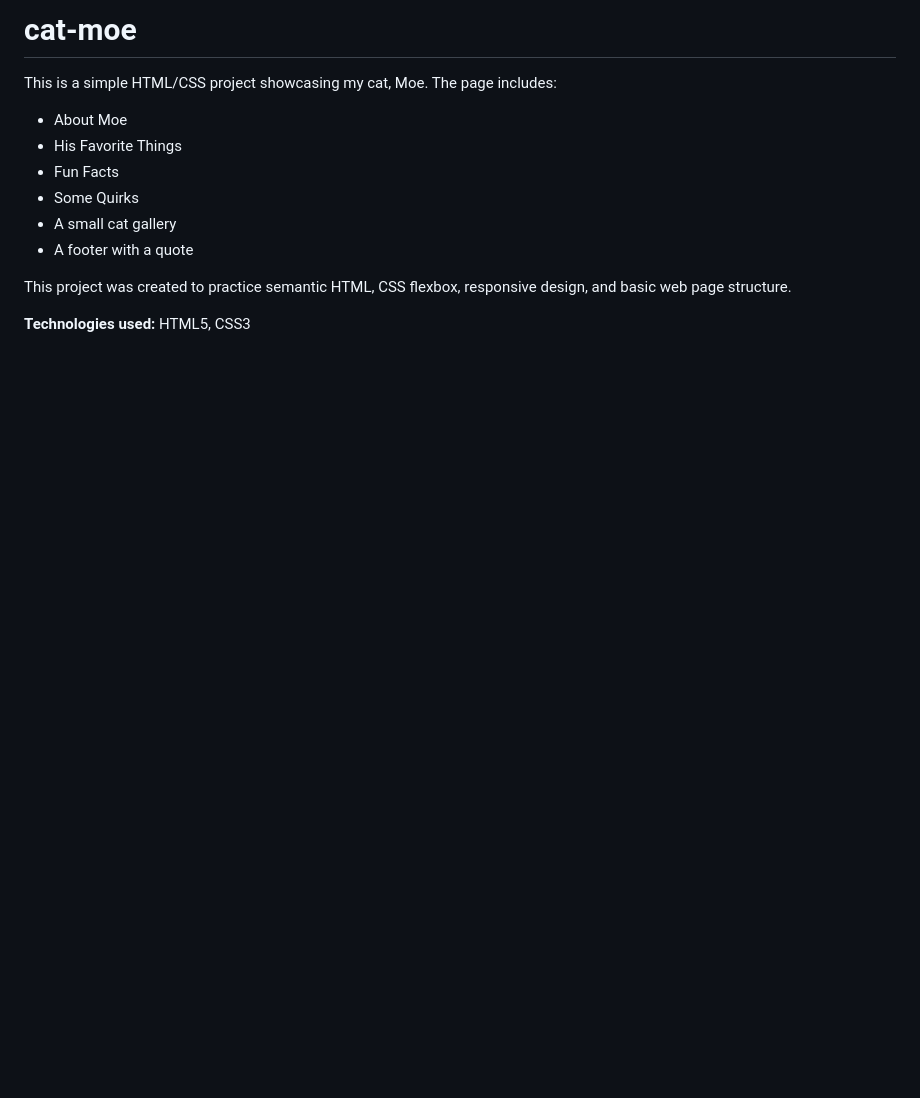
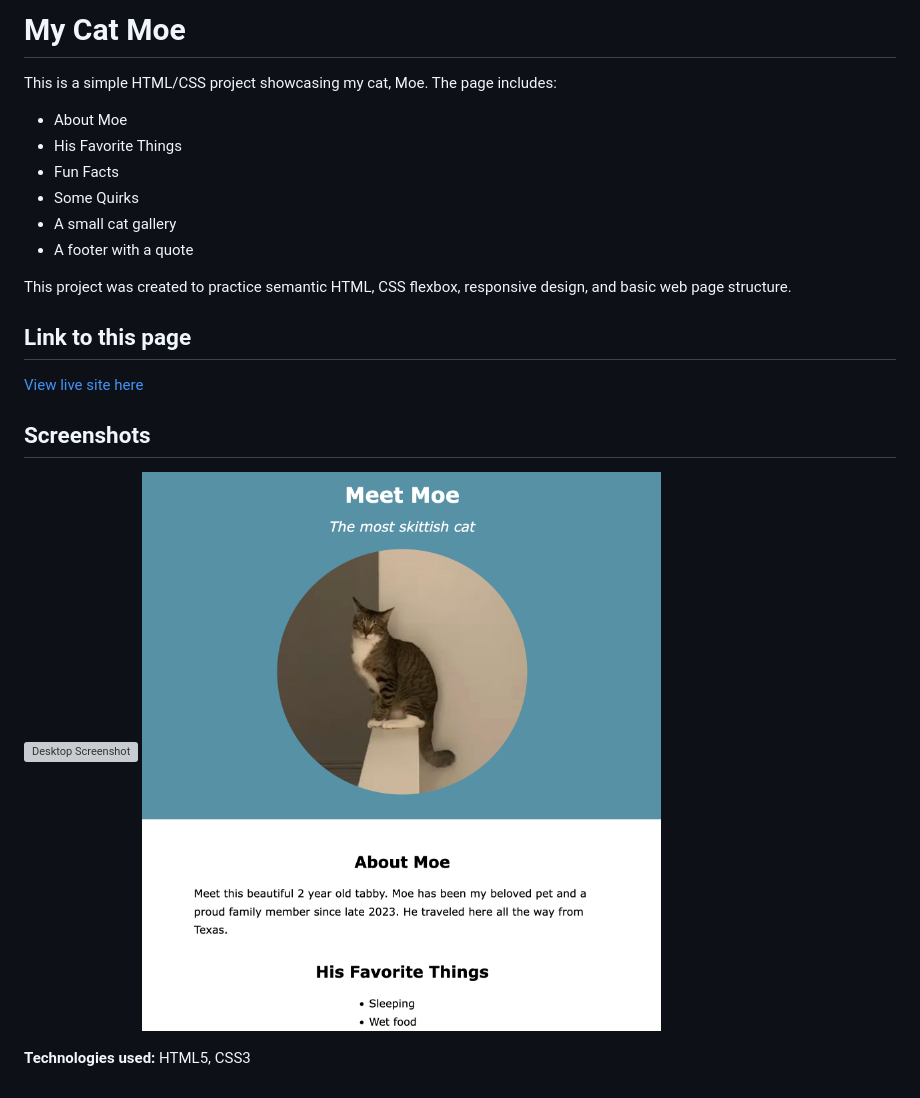
Before and after one commit to yanabrex/cat-moe, a Markdown page: README.md, the part around the change. Drawn GitHub-style; pictures changed too: images/mobile.png (added); blank space fills up the shorter version; grey boxes are pictures that could not be loaded.

Commit message:
Added a link and screenshots to README

```diff
--- a/README.md
+++ b/README.md
@@ -1,4 +1,4 @@
-# cat-moe
+# My Cat Moe
 This is a simple HTML/CSS project showcasing my cat, Moe.
 The page includes:
 
@@ -11,4 +11,11 @@ The page includes:
 
 This project was created to practice semantic HTML, CSS flexbox, responsive design, and basic web page structure.
 
+## Link to this page
+[View live site here](https://yanabrex.github.io/cat-moe/)
+
+## Screenshots
+![Desktop Screenshot](images/desktop.png)
+![Mobile Screenshot](images/mobile.png)
+
 **Technologies used:** HTML5, CSS3
```
Also changed, not shown: 3 other files.
